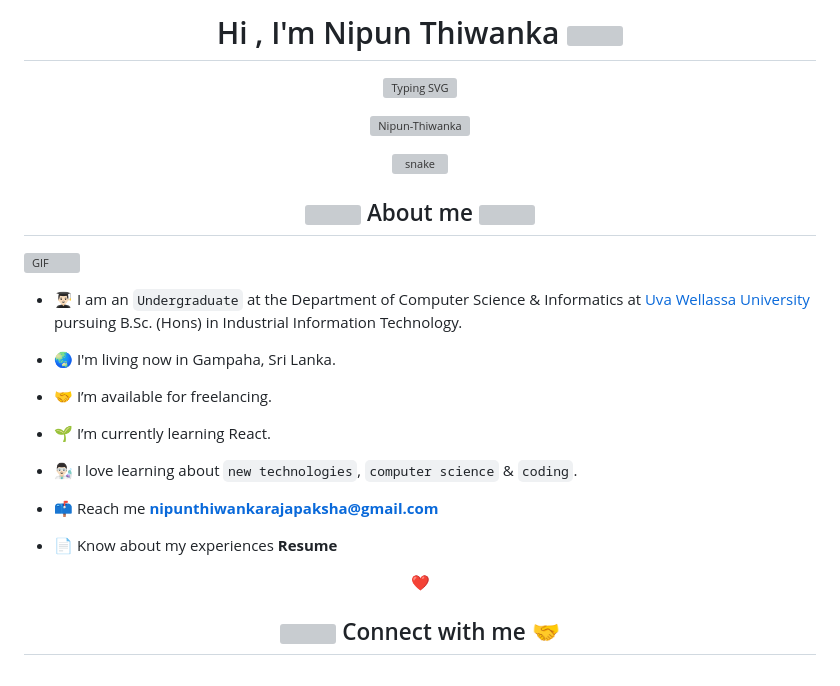
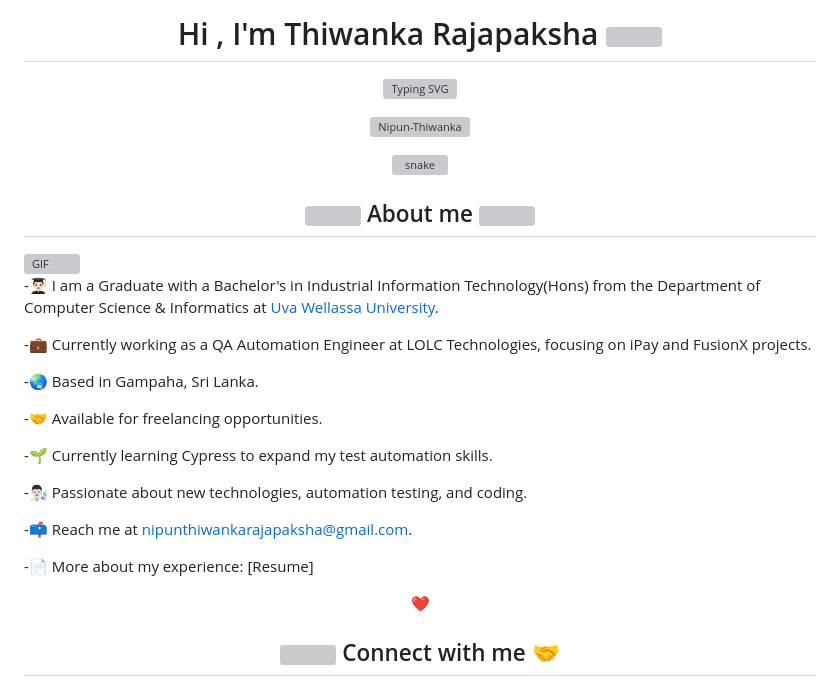
Before and after one commit to Nipun-Thiwanka/Nipun-Thiwanka, a Markdown page: README.md, the part around the change. Rendered like a GitHub page; grey boxes are pictures that could not be loaded.

```diff
--- a/README.md
+++ b/README.md
@@ -1,6 +1,6 @@
 
 <!-- HEADING -->
-<h1 align="center">Hi , I'm Nipun Thiwanka <img src="https://media.giphy.com/media/hvRJCLFzcasrR4ia7z/giphy.gif" width="35"></h1>
+<h1 align="center">Hi , I'm Thiwanka Rajapaksha <img src="https://media.giphy.com/media/hvRJCLFzcasrR4ia7z/giphy.gif" width="35"></h1>
     <p align="center">
 <!--       <a href="https://git.io/typing-svg"><img src="https://readme-typing-svg.herokuapp.com?font=Fira+Code&pause=1000&center=true&vCenter=true&width=435&lines=Undergraduate+Of+Uva+Wellassa.;Always+learning+new+things.;Team+Player.;Freelancer.;Volunteer." alt="Typing SVG" /></a> -->
   <a href="https://git.io/typing-svg"><img src="https://readme-typing-svg.demolab.com?font=Fira+Code&pause=1000&center=true&vCenter=true&width=435&lines=2%2B+Years+Of+Experience;QA+Automation+Engineer;Selenium;Appium;Rest-Assured;Mobile+Application+Automation+(Android+%2B+iOS);Web+Application+Automation;CI%2FCD+Integration" alt="Typing SVG" /></a>
@@ -19,19 +19,21 @@
       <img align="right" top="100" bottom= "100" height="350" width="400" alt="GIF" src="https://github.com/Adam-pw/Adam-pw/blob/main/animation_500_kxa883sd.gif">
     </a>
 
-- 👨🏻‍🎓 I am an `Undergraduate` at the Department of Computer Science & Informatics at <a href="https://uwu.ac.lk/">Uva Wellassa University</a> pursuing B.Sc. (Hons) in Industrial Information Technology.
+-👨🏻‍🎓 I am a Graduate with a Bachelor's in Industrial Information Technology(Hons) from the Department of Computer Science & Informatics at <a href="https://uwu.ac.lk/">Uva Wellassa University</a>.
 
-- 🌏 I'm living now in Gampaha, Sri Lanka.
+-💼 Currently working as a QA Automation Engineer at LOLC Technologies, focusing on iPay and FusionX projects.
 
-- 🤝 I’m available for freelancing.
+-🌏 Based in Gampaha, Sri Lanka.
 
-- 🌱 I’m currently learning React.
+-🤝 Available for freelancing opportunities.
 
-- 👨🏻‍🔬 I love learning about `new technologies`, `computer science` & `coding`.
+-🌱 Currently learning Cypress to expand my test automation skills.
 
-- 📫 Reach me **nipunthiwankarajapaksha@gmail.com**
+-👨🏻‍🔬 Passionate about new technologies, automation testing, and coding.
 
-- 📄 Know about my experiences **Resume**
+-📫 Reach me at nipunthiwankarajapaksha@gmail.com.
+
+-📄 More about my experience: [Resume]
 
 <p align="center" >❤️</p>
 
```
